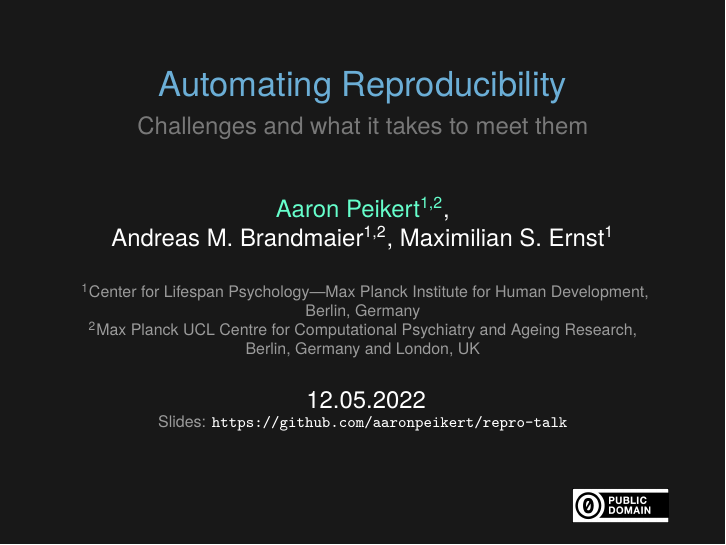
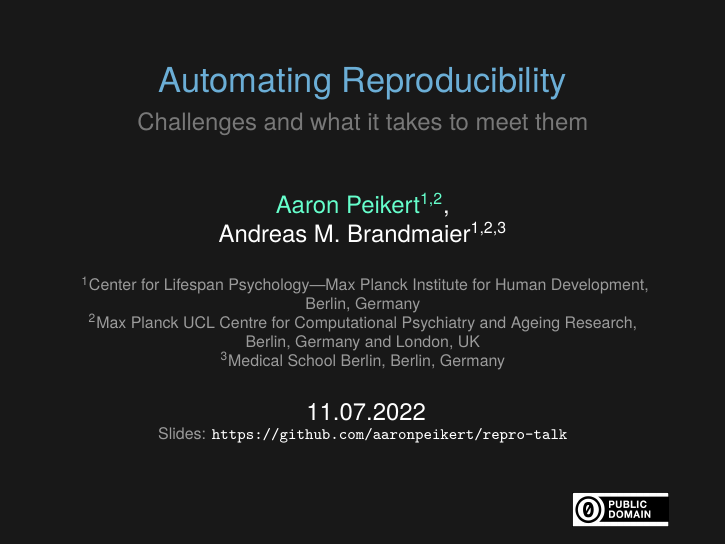
Before and after one commit to aaronpeikert/repro-talk, LaTeX slides (repro-talk.tex): page 1 of 49. Compiled offline with XeLaTeX.

Commit message:
change affilitation

```diff
--- a/repro-talk.tex
+++ b/repro-talk.tex
@@ -15,13 +15,14 @@
 
 \title{Automating Reproducibility}
 \subtitle{Challenges and what it takes to meet them}
-\author{\href{https://github.com/aaronpeikert/}{Aaron Peikert\textsuperscript{1,2}},\\ Andreas M. Brandmaier\textsuperscript{1,2}, Maximilian S. Ernst\textsuperscript{1}}
+\author{\href{https://github.com/aaronpeikert/}{Aaron Peikert\textsuperscript{1,2}},\\ Andreas M. Brandmaier\textsuperscript{1,2,3}}
 \institute{
 \textsuperscript{1}Center for Lifespan Psychology---Max Planck Institute for Human Development, Berlin, Germany\\
-\textsuperscript{2}Max Planck UCL Centre for Computational Psychiatry and Ageing Research, Berlin, Germany and London, UK
+\textsuperscript{2}Max Planck UCL Centre for Computational Psychiatry and Ageing Research, Berlin, Germany and London, UK\\
+\textsuperscript{3}Medical School Berlin, Berlin, Germany
 }
 \date{
-12.05.2022\\
+11.07.2022\\
 \scriptsize {\lolit Slides:} \href{https://github.com/aaronpeikert/repro-talk/releases}{\tt \scriptsize
   \color{foreground} https://github.com/aaronpeikert/repro-talk}
 }
```
